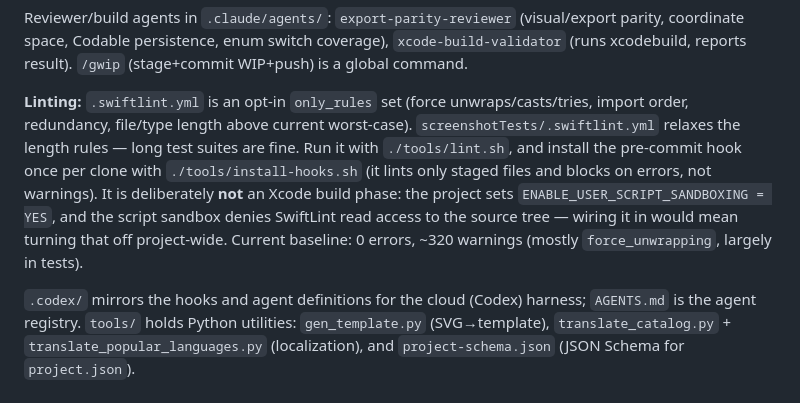
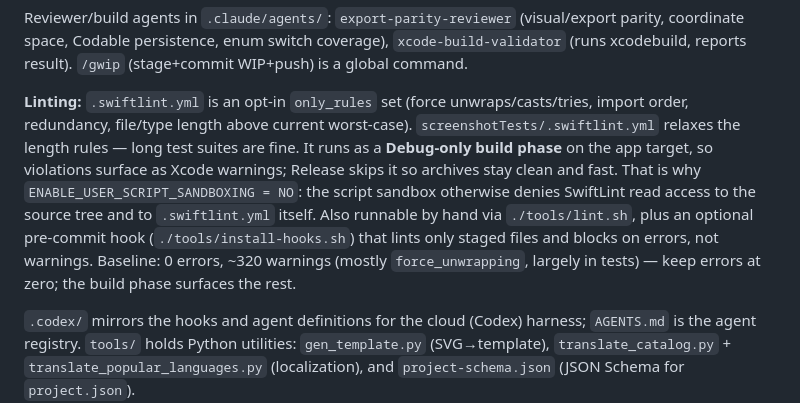
Before and after one commit to TarasOsiris/screenshot-mac, a Markdown page: CLAUDE.md, the part around the change. Rendered like a GitHub page.

Commit message:
Correct the lint docs to match the build phase
The previous commit's CLAUDE.md edit silently failed its guard, so the docs
still said SwiftLint was deliberately not a build phase.

Co-Authored-By: Claude Opus 5 (1M context) <noreply@anthropic.com>
Claude-Session: https://claude.ai/code/session_013bW4heorvaMCvyzLY1fLjn

```diff
--- a/CLAUDE.md
+++ b/CLAUDE.md
@@ -53,12 +53,13 @@ Reviewer/build agents in `.claude/agents/`: `export-parity-reviewer` (visual/exp
 
 **Linting:** `.swiftlint.yml` is an opt-in `only_rules` set (force unwraps/casts/tries, import
 order, redundancy, file/type length above current worst-case). `screenshotTests/.swiftlint.yml`
-relaxes the length rules — long test suites are fine. Run it with `./tools/lint.sh`, and install
-the pre-commit hook once per clone with `./tools/install-hooks.sh` (it lints only staged files and
-blocks on errors, not warnings). It is deliberately **not** an Xcode build phase: the project sets
-`ENABLE_USER_SCRIPT_SANDBOXING = YES`, and the script sandbox denies SwiftLint read access to the
-source tree — wiring it in would mean turning that off project-wide. Current baseline: 0 errors,
-~320 warnings (mostly `force_unwrapping`, largely in tests).
+relaxes the length rules — long test suites are fine. It runs as a **Debug-only build phase** on
+the app target, so violations surface as Xcode warnings; Release skips it so archives stay clean
+and fast. That is why `ENABLE_USER_SCRIPT_SANDBOXING = NO`: the script sandbox otherwise denies
+SwiftLint read access to the source tree and to `.swiftlint.yml` itself. Also runnable by hand via
+`./tools/lint.sh`, plus an optional pre-commit hook (`./tools/install-hooks.sh`) that lints only
+staged files and blocks on errors, not warnings. Baseline: 0 errors, ~320 warnings (mostly
+`force_unwrapping`, largely in tests) — keep errors at zero; the build phase surfaces the rest.
 
 `.codex/` mirrors the hooks and agent definitions for the cloud (Codex) harness; `AGENTS.md` is the agent registry. `tools/` holds Python utilities: `gen_template.py` (SVG→template), `translate_catalog.py` + `translate_popular_languages.py` (localization), and `project-schema.json` (JSON Schema for `project.json`).
 
```
